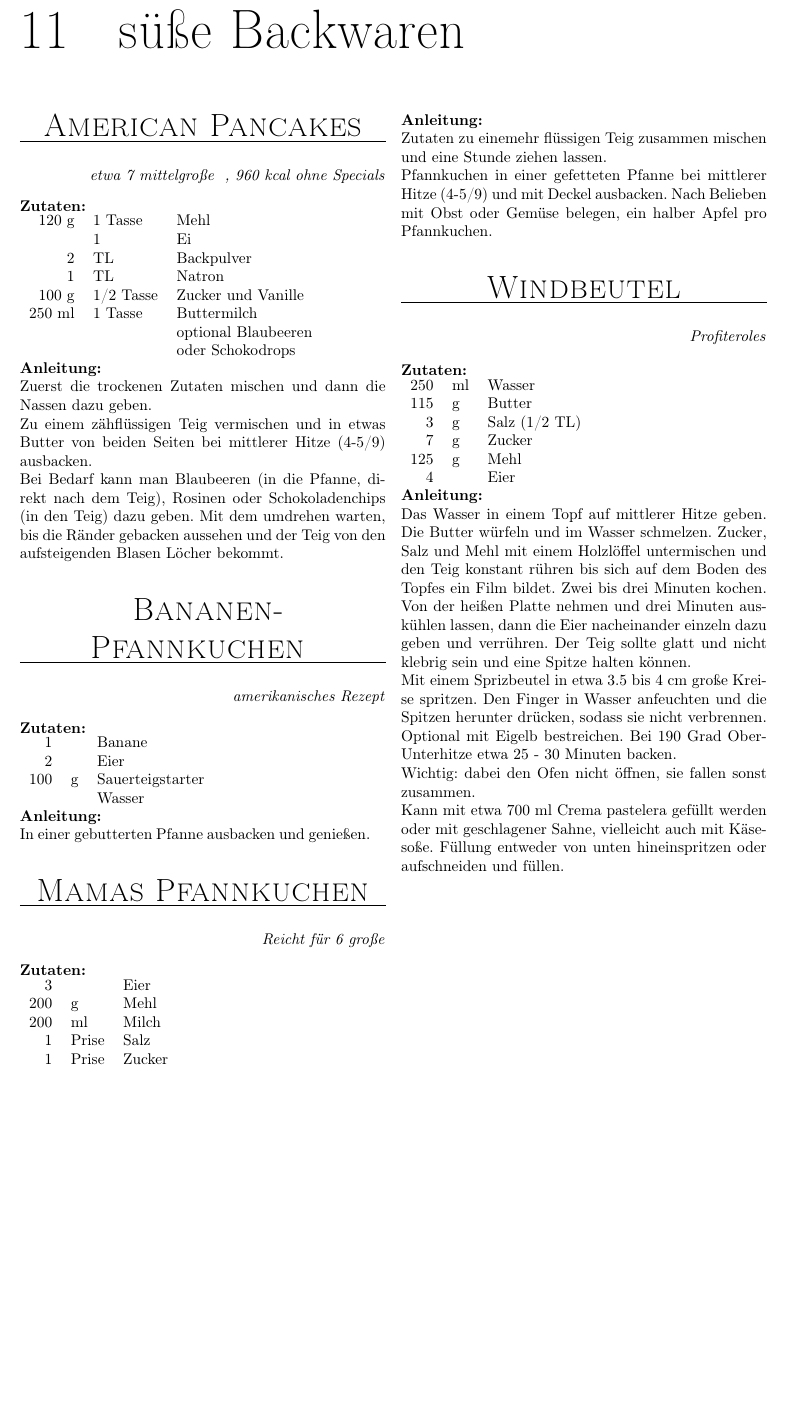
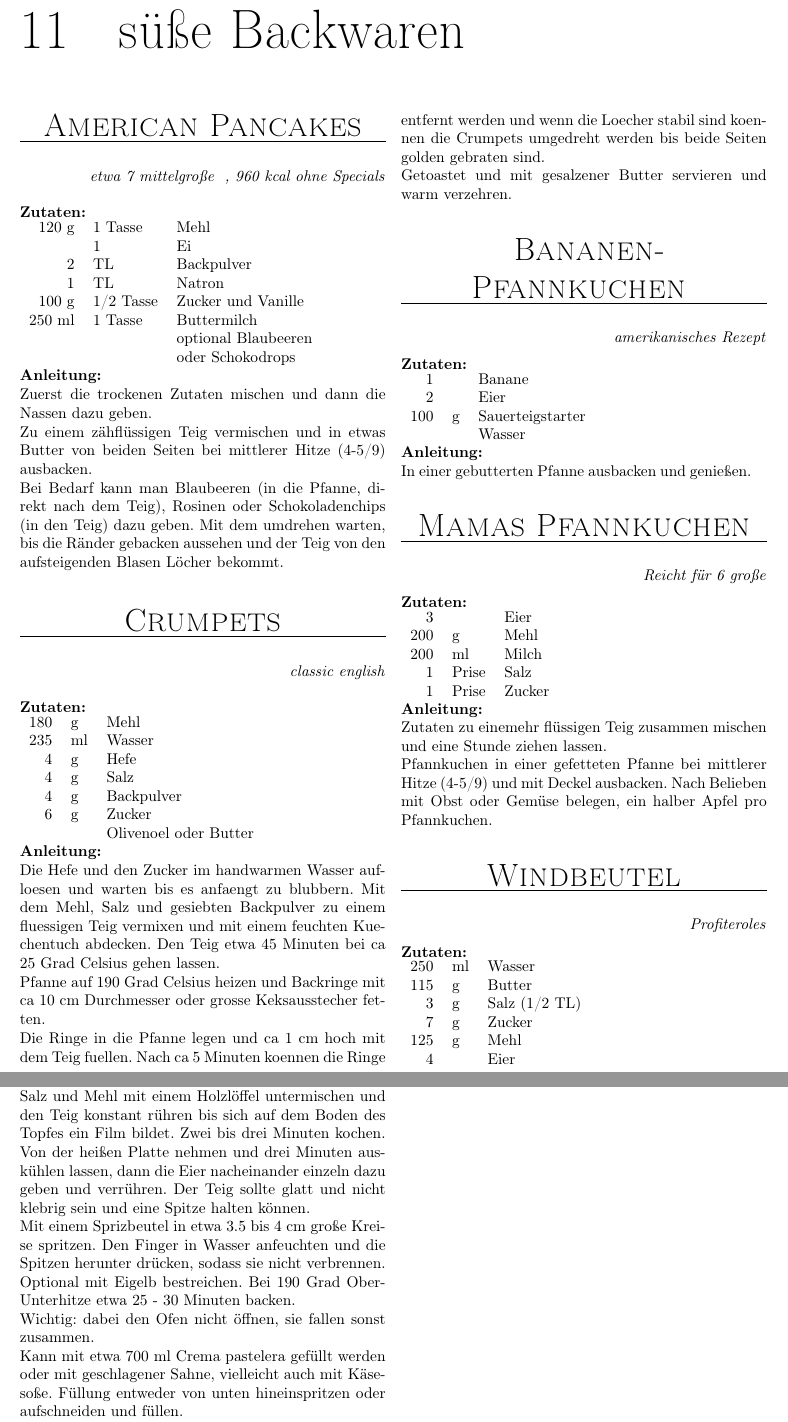
Before and after one commit to fschloesser/Rezepte, a LaTeX book (book_simple.tex, which reads rezepte/rec_crumpets.tex): part of page 39 of 56 before the commit and two parts of pages 39 and 40 of 56 after it, the two joined at a grey line, cut so that both start at the same text, the shorter picture padded with empty space. Compiled offline with pdfLaTeX.

Commit message:
add gedaempfte eier und crumpets

```diff
--- /dev/null
+++ b/rezepte/rec_crumpets.tex
@@ -0,0 +1,24 @@
+\rezept{
+Crumpets
+}{20}{
+classic english
+}{
+180 & g & Mehl \\
+235 & ml & Wasser \\
+4 & g & Hefe \\
+4 & g & Salz \\
+4 & g & Backpulver \\
+6 & g & Zucker \\
+& & Olivenoel oder Butter \\
+}{
+Die Hefe und den Zucker im handwarmen Wasser aufloesen und warten bis es anfaengt zu blubbern.
+Mit dem Mehl, Salz und gesiebten Backpulver zu einem fluessigen Teig vermixen und mit einem feuchten Kuechentuch abdecken.
+Den Teig etwa 45 Minuten bei ca 25 Grad Celsius gehen lassen.
+
+Pfanne auf 190 Grad Celsius heizen und Backringe mit ca 10 cm Durchmesser oder grosse Keksausstecher fetten.
+
+Die Ringe in die Pfanne legen und ca 1 cm hoch mit dem Teig fuellen.
+Nach ca 5 Minuten koennen die Ringe entfernt werden und wenn die Loecher stabil sind koennen die Crumpets umgedreht werden bis beide Seiten golden gebraten sind.
+
+Getoastet und mit gesalzener Butter servieren und warm verzehren.
+}
```
Also changed, not shown: chapters.tex (+2 -0 lines), rezepte/rec_gedaempfteeier.tex (added, +21 -0 lines).
